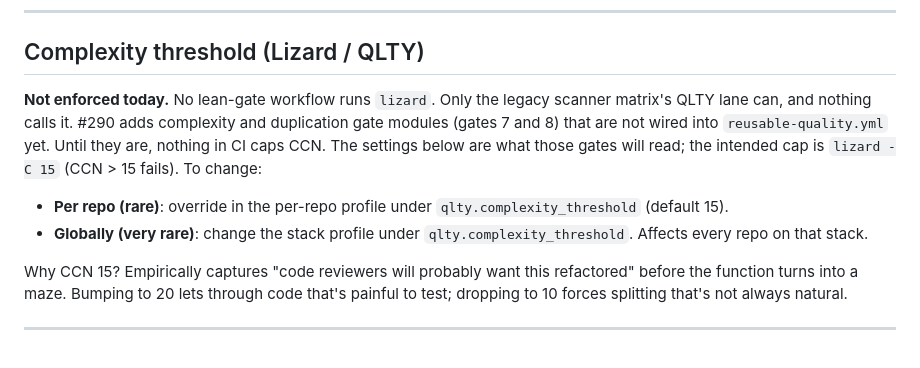
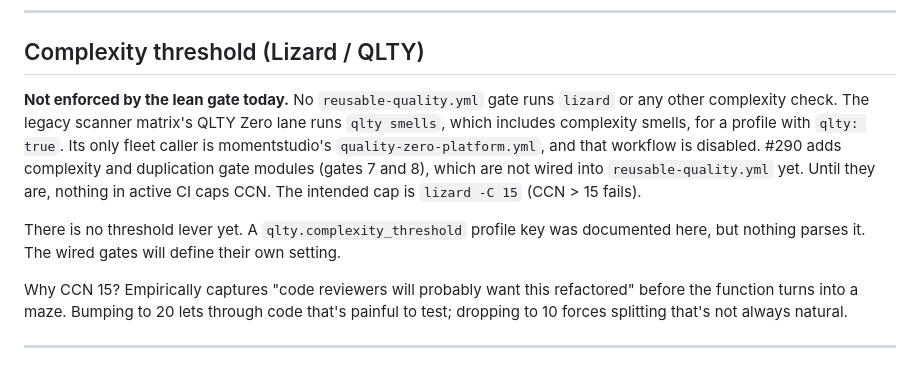
Before and after one commit to Prekzursil/quality-zero-platform, a Markdown page: docs/QUALITY-GATES.md, the part around the change. Rendered like a GitHub page.

Commit message:
Review: complexity section names momentstudio's disabled caller; no threshold lever exists
The QLTY Zero lane runs qlty smells (complexity included) for qlty: true
profiles, and momentstudio's quality-zero-platform.yml calls the scanner
matrix, but that workflow is disabled, so no active CI caps CCN. The
documented qlty.complexity_threshold key is parsed nowhere; the doc no
longer offers it as a lever.

```diff
--- a/docs/QUALITY-GATES.md
+++ b/docs/QUALITY-GATES.md
@@ -164,17 +164,18 @@ template pyproject.toml.
 
 ## Complexity threshold (Lizard / QLTY)
 
-**Not enforced today.** No lean-gate workflow runs `lizard`. Only the legacy
-scanner matrix's QLTY lane can, and nothing calls it. #290 adds complexity and
-duplication gate modules (gates 7 and 8) that are not wired into
-`reusable-quality.yml` yet. Until they are, nothing in CI caps CCN. The
-settings below are what those gates will read; the intended cap is
-`lizard -C 15` (CCN > 15 fails). To change:
+**Not enforced by the lean gate today.** No `reusable-quality.yml` gate runs
+`lizard` or any other complexity check. The legacy scanner matrix's QLTY Zero
+lane runs `qlty smells`, which includes complexity smells, for a profile with
+`qlty: true`. Its only fleet caller is momentstudio's `quality-zero-platform.yml`,
+and that workflow is disabled. #290 adds complexity and duplication gate
+modules (gates 7 and 8), which are not wired into `reusable-quality.yml` yet.
+Until they are, nothing in active CI caps CCN. The intended cap is
+`lizard -C 15` (CCN > 15 fails).
 
-- **Per repo (rare)**: override in the per-repo profile under
-  `qlty.complexity_threshold` (default 15).
-- **Globally (very rare)**: change the stack profile under
-  `qlty.complexity_threshold`. Affects every repo on that stack.
+There is no threshold lever yet. A `qlty.complexity_threshold` profile key
+was documented here, but nothing parses it. The wired gates will define their
+own setting.
 
 Why CCN 15? Empirically captures "code reviewers will probably want
 this refactored" before the function turns into a maze. Bumping to
```
